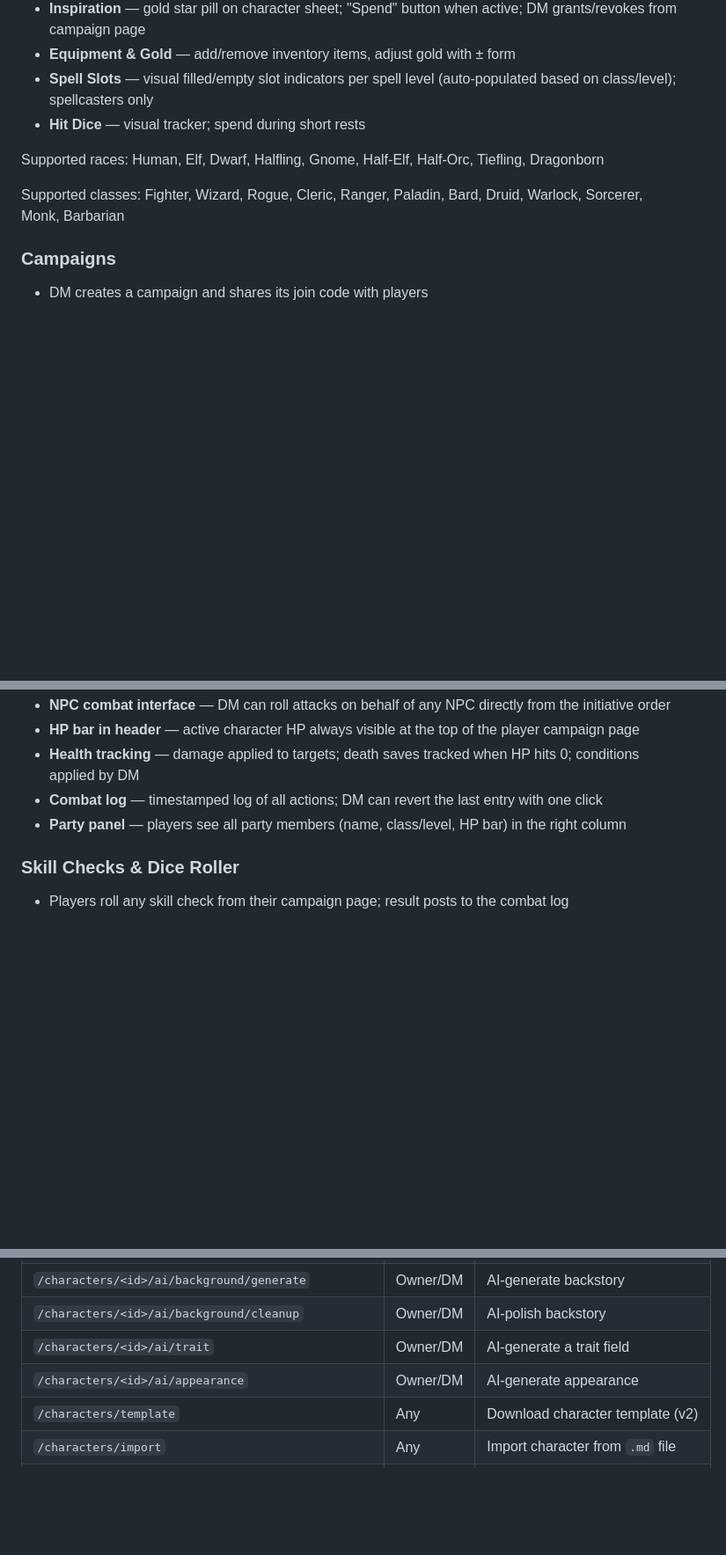
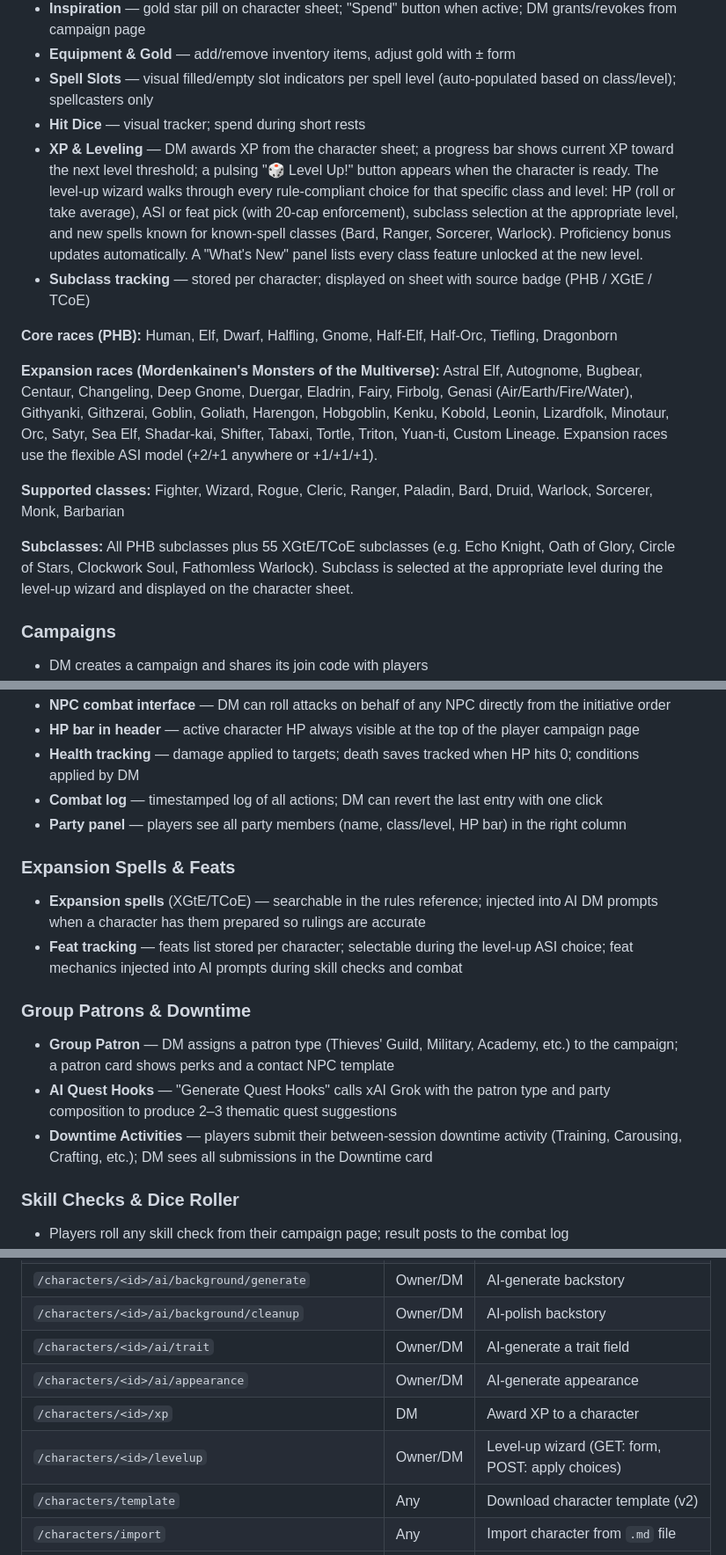
Before and after one commit to NolanWalkerIII/dnd_campaign_tool, a Markdown page: README.md, 3 parts joined by grey strips. Shown at 88% size. Rendered like a GitHub page; blank space fills up the shorter version.

```diff
--- a/README.md
+++ b/README.md
@@ -142,10 +142,16 @@ python -m pytest tests/test_suite.py -v
 - **Equipment & Gold** — add/remove inventory items, adjust gold with ± form
 - **Spell Slots** — visual filled/empty slot indicators per spell level (auto-populated based on class/level); spellcasters only
 - **Hit Dice** — visual tracker; spend during short rests
+- **XP & Leveling** — DM awards XP from the character sheet; a progress bar shows current XP toward the next level threshold; a pulsing "🎲 Level Up!" button appears when the character is ready. The level-up wizard walks through every rule-compliant choice for that specific class and level: HP (roll or take average), ASI or feat pick (with 20-cap enforcement), subclass selection at the appropriate level, and new spells known for known-spell classes (Bard, Ranger, Sorcerer, Warlock). Proficiency bonus updates automatically. A "What's New" panel lists every class feature unlocked at the new level.
+- **Subclass tracking** — stored per character; displayed on sheet with source badge (PHB / XGtE / TCoE)
 
-Supported races: Human, Elf, Dwarf, Halfling, Gnome, Half-Elf, Half-Orc, Tiefling, Dragonborn
+**Core races (PHB):** Human, Elf, Dwarf, Halfling, Gnome, Half-Elf, Half-Orc, Tiefling, Dragonborn
 
-Supported classes: Fighter, Wizard, Rogue, Cleric, Ranger, Paladin, Bard, Druid, Warlock, Sorcerer, Monk, Barbarian
+**Expansion races (Mordenkainen's Monsters of the Multiverse):** Astral Elf, Autognome, Bugbear, Centaur, Changeling, Deep Gnome, Duergar, Eladrin, Fairy, Firbolg, Genasi (Air/Earth/Fire/Water), Githyanki, Githzerai, Goblin, Goliath, Harengon, Hobgoblin, Kenku, Kobold, Leonin, Lizardfolk, Minotaur, Orc, Satyr, Sea Elf, Shadar-kai, Shifter, Tabaxi, Tortle, Triton, Yuan-ti, Custom Lineage. Expansion races use the flexible ASI model (+2/+1 anywhere or +1/+1/+1).
+
+**Supported classes:** Fighter, Wizard, Rogue, Cleric, Ranger, Paladin, Bard, Druid, Warlock, Sorcerer, Monk, Barbarian
+
+**Subclasses:** All PHB subclasses plus 55 XGtE/TCoE subclasses (e.g. Echo Knight, Oath of Glory, Circle of Stars, Clockwork Soul, Fathomless Warlock). Subclass is selected at the appropriate level during the level-up wizard and displayed on the character sheet.
 
 ### Campaigns
 
@@ -202,6 +208,17 @@ Campaign template sections: `## Campaign Info`, `## Opening Narration`, `## Chap
 - **Health tracking** — damage applied to targets; death saves tracked when HP hits 0; conditions applied by DM
 - **Combat log** — timestamped log of all actions; DM can revert the last entry with one click
 - **Party panel** — players see all party members (name, class/level, HP bar) in the right column
+
+### Expansion Spells & Feats
+
+- **Expansion spells** (XGtE/TCoE) — searchable in the rules reference; injected into AI DM prompts when a character has them prepared so rulings are accurate
+- **Feat tracking** — feats list stored per character; selectable during the level-up ASI choice; feat mechanics injected into AI prompts during skill checks and combat
+
+### Group Patrons & Downtime
+
+- **Group Patron** — DM assigns a patron type (Thieves' Guild, Military, Academy, etc.) to the campaign; a patron card shows perks and a contact NPC template
+- **AI Quest Hooks** — "Generate Quest Hooks" calls xAI Grok with the patron type and party composition to produce 2–3 thematic quest suggestions
+- **Downtime Activities** — players submit their between-session downtime activity (Training, Carousing, Crafting, etc.); DM sees all submissions in the Downtime card
 
 ### Skill Checks & Dice Roller
 
@@ -403,6 +421,8 @@ Once you have one admin account, all subsequent promotions can be done through t
 | `/characters/<id>/ai/background/cleanup` | Owner/DM | AI-polish backstory |
 | `/characters/<id>/ai/trait` | Owner/DM | AI-generate a trait field |
 | `/characters/<id>/ai/appearance` | Owner/DM | AI-generate appearance |
+| `/characters/<id>/xp` | DM | Award XP to a character |
+| `/characters/<id>/levelup` | Owner/DM | Level-up wizard (GET: form, POST: apply choices) |
 | `/characters/template` | Any | Download character template (v2) |
 | `/characters/import` | Any | Import character from `.md` file |
 | `/dm/dashboard` | DM | Campaign list + create campaign |
```
Also changed, not shown: other parts of README.md (+3 -2 lines), PLAN.md (+23 -9 lines).
